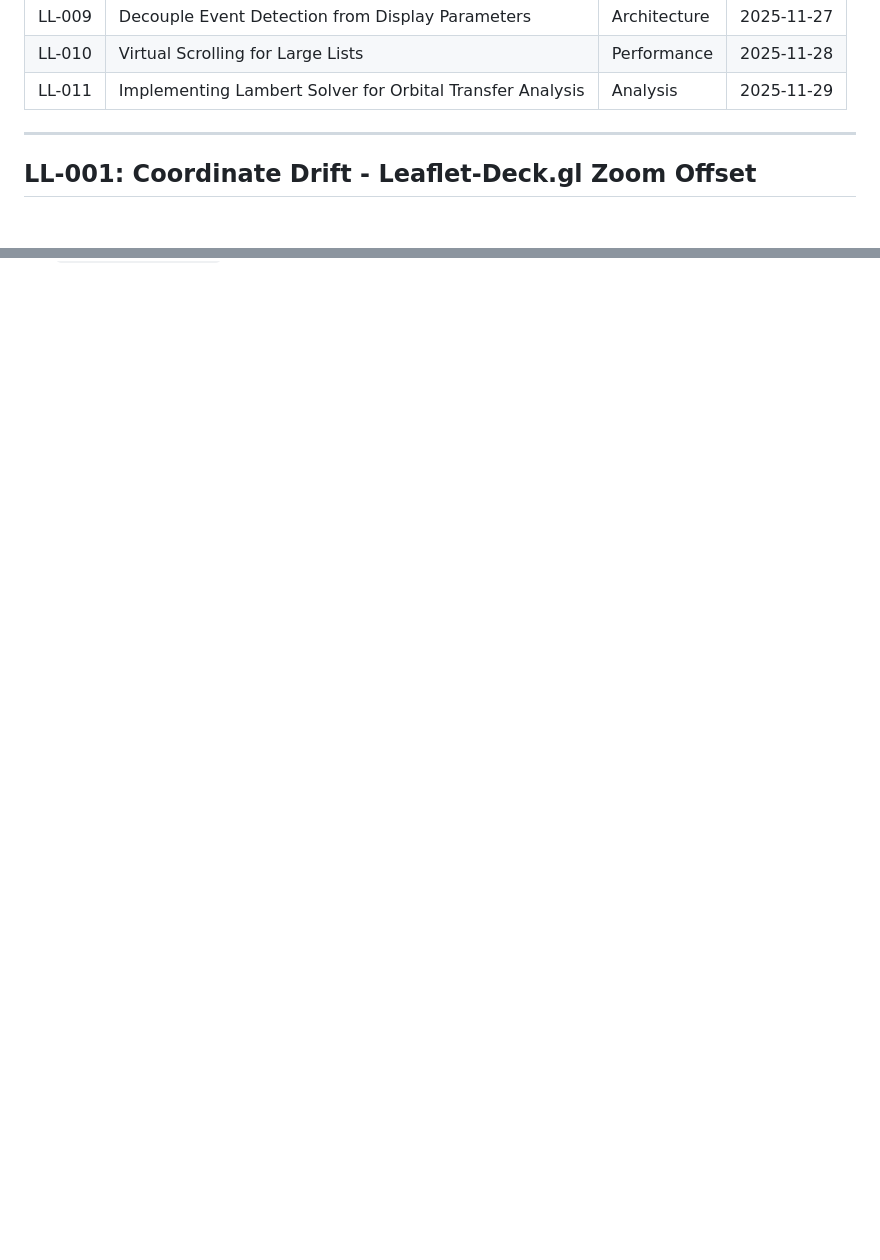
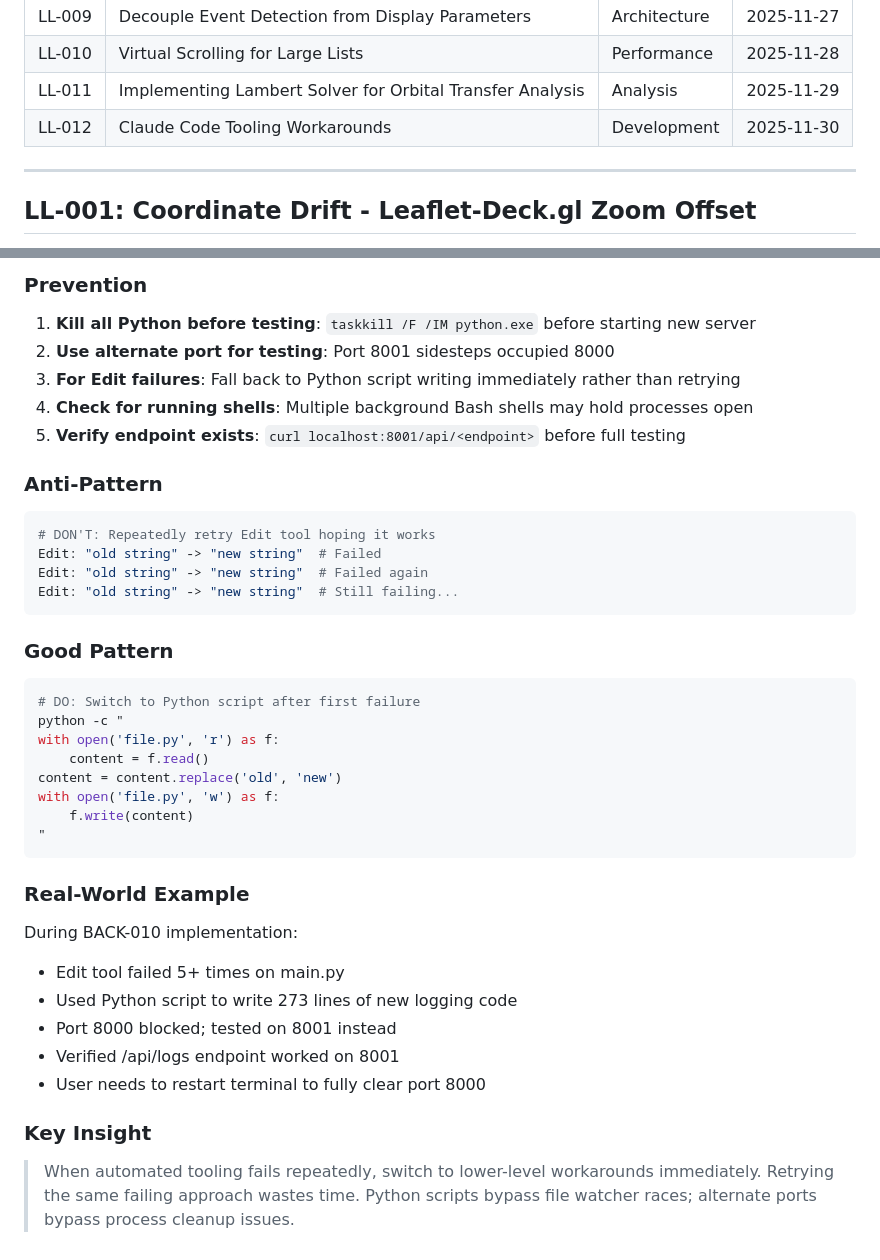
Before and after one commit to 1seansean1/Welders_Arc_Map, a Markdown page: LESSONS.md, 2 parts joined by grey strips. Drawn GitHub-style; blank space fills up the shorter version.

````diff
--- a/LESSONS.md
+++ b/LESSONS.md
@@ -28,6 +28,7 @@ This document captures debugging knowledge, integration patterns, and hard-won i
 | LL-009 | Decouple Event Detection from Display Parameters | Architecture | 2025-11-27 |
 | LL-010 | Virtual Scrolling for Large Lists | Performance | 2025-11-28 |
 | LL-011 | Implementing Lambert Solver for Orbital Transfer Analysis | Analysis | 2025-11-29 |
+| LL-012 | Claude Code Tooling Workarounds | Development | 2025-11-30 |
 
 ---
 
@@ -943,0 +1020,42 @@ new deck.PathLayer({
+### Prevention
+
+1. **Kill all Python before testing**: `taskkill /F /IM python.exe` before starting new server
+2. **Use alternate port for testing**: Port 8001 sidesteps occupied 8000
+3. **For Edit failures**: Fall back to Python script writing immediately rather than retrying
+4. **Check for running shells**: Multiple background Bash shells may hold processes open
+5. **Verify endpoint exists**: `curl localhost:8001/api/<endpoint>` before full testing
+
+### Anti-Pattern
+
+```bash
+# DON'T: Repeatedly retry Edit tool hoping it works
+Edit: "old string" -> "new string"  # Failed
+Edit: "old string" -> "new string"  # Failed again
+Edit: "old string" -> "new string"  # Still failing...
+```
+
+### Good Pattern
+
+```bash
+# DO: Switch to Python script after first failure
+python -c "
+with open('file.py', 'r') as f:
+    content = f.read()
+content = content.replace('old', 'new')
+with open('file.py', 'w') as f:
+    f.write(content)
+"
+```
+
+### Real-World Example
+
+During BACK-010 implementation:
+- Edit tool failed 5+ times on main.py
+- Used Python script to write 273 lines of new logging code
+- Port 8000 blocked; tested on 8001 instead
+- Verified /api/logs endpoint worked on 8001
+- User needs to restart terminal to fully clear port 8000
+
+### Key Insight
+
+> When automated tooling fails repeatedly, switch to lower-level workarounds immediately. Retrying the same failing approach wastes time. Python scripts bypass file watcher races; alternate ports bypass process cleanup issues.
````
Also changed, not shown: other parts of LESSONS.md (+75 -0 lines).
